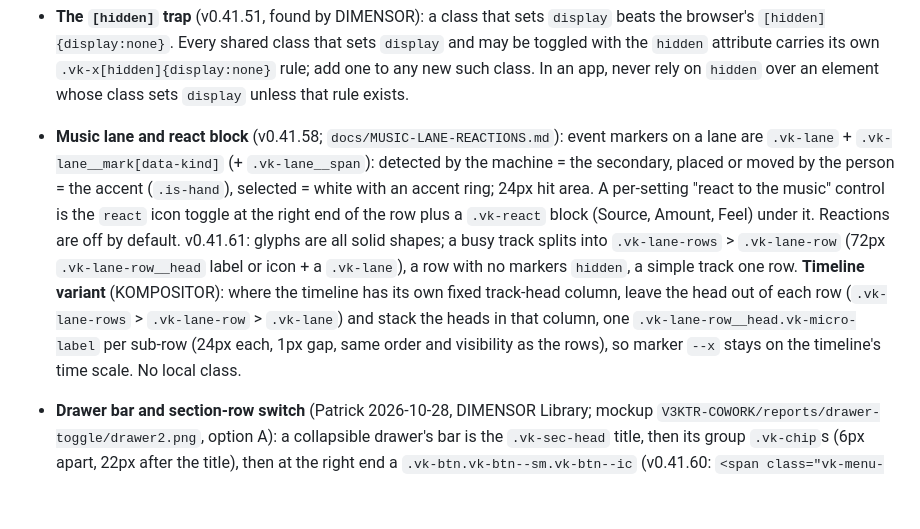
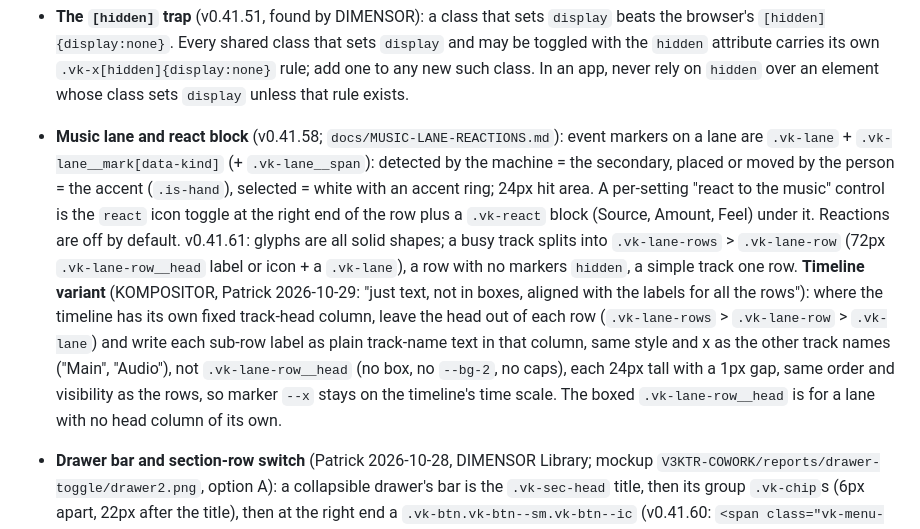
Before and after one commit to PTRKMRTN/V3KTR-design, a Markdown page: AGENTS.md, the part around the change. Rendered like a GitHub page; blank space fills up the shorter version.

Commit message:
Docs: lane sub-row timeline variant is plain track-name text
Co-Authored-By: Claude Sonnet 5.5 <noreply@anthropic.com>

```diff
--- a/AGENTS.md
+++ b/AGENTS.md
@@ -92,7 +92,7 @@ outranks them silently, e.g. a `.vs-group-title` going grey. Wrap local descenda
 - **Secondary colour** (v0.41.47, Patrick 2026-10-25; `docs/SECONDARY-COLOUR.md`): each app has a second, quieter colour (`--accent-2`, `-hover`, `-dim`, `-tint`). **The accent is for the person's choices; the secondary is for what time and the machine are doing.** It takes: the timeline playhead (`.vk-playhead`) and markers (`.vk-marker`), live and progress state (the toast dot and its percentage, `.vk-tag--live`, `.vk-live`), the second series of a curve or graph (`.vk-series--2`), depth-channel marks and `.vk-tag--new`. It never takes: buttons, selected rows or tiles, toggle on, active tab, the focus ring, links, slider fills, section heads, the roll buttons, hover washes, an error or warning meaning, or anything on the site. Under 5% of any screen; never both colours in one control. A new use needs the design session and Patrick, as with any pattern.
 - **Progress bars: `.vk-progress`** (v0.41.48): one class for every progress bar in every app (an export row, a caption job, a tile's proxy or depth bake, a render). A track (`--bg-3`) and a fill in the secondary colour driven by `--p` (`style="--p:42%"`, the % included); 4px by default, `--thin` 2px, `--thick` 8px, `--overlay` pinned to a tile's bottom edge (`--at` stacks a second). Always `role="progressbar"` with `aria-valuemin` / `-max` / `-now` and a label; no local bar. **In a flex row the bar needs `flex:1` or a width** (it has none of its own, so an empty one shrinks to 0px; found by KOMPOSITOR), or sit it in a block parent.
 - **The `[hidden]` trap** (v0.41.51, found by DIMENSOR): a class that sets `display` beats the browser's `[hidden]{display:none}`. Every shared class that sets `display` and may be toggled with the `hidden` attribute carries its own `.vk-x[hidden]{display:none}` rule; add one to any new such class. In an app, never rely on `hidden` over an element whose class sets `display` unless that rule exists.
-- **Music lane and react block** (v0.41.58; `docs/MUSIC-LANE-REACTIONS.md`): event markers on a lane are `.vk-lane` + `.vk-lane__mark[data-kind]` (+ `.vk-lane__span`): detected by the machine = the secondary, placed or moved by the person = the accent (`.is-hand`), selected = white with an accent ring; 24px hit area. A per-setting "react to the music" control is the `react` icon toggle at the right end of the row plus a `.vk-react` block (Source, Amount, Feel) under it. Reactions are off by default. v0.41.61: glyphs are all solid shapes; a busy track splits into `.vk-lane-rows` > `.vk-lane-row` (72px `.vk-lane-row__head` label or icon + a `.vk-lane`), a row with no markers `hidden`, a simple track one row. **Timeline variant** (KOMPOSITOR): where the timeline has its own fixed track-head column, leave the head out of each row (`.vk-lane-rows` > `.vk-lane-row` > `.vk-lane`) and stack the heads in that column, one `.vk-lane-row__head.vk-micro-label` per sub-row (24px each, 1px gap, same order and visibility as the rows), so marker `--x` stays on the timeline's time scale. No local class.
+- **Music lane and react block** (v0.41.58; `docs/MUSIC-LANE-REACTIONS.md`): event markers on a lane are `.vk-lane` + `.vk-lane__mark[data-kind]` (+ `.vk-lane__span`): detected by the machine = the secondary, placed or moved by the person = the accent (`.is-hand`), selected = white with an accent ring; 24px hit area. A per-setting "react to the music" control is the `react` icon toggle at the right end of the row plus a `.vk-react` block (Source, Amount, Feel) under it. Reactions are off by default. v0.41.61: glyphs are all solid shapes; a busy track splits into `.vk-lane-rows` > `.vk-lane-row` (72px `.vk-lane-row__head` label or icon + a `.vk-lane`), a row with no markers `hidden`, a simple track one row. **Timeline variant** (KOMPOSITOR, Patrick 2026-10-29: "just text, not in boxes, aligned with the labels for all the rows"): where the timeline has its own fixed track-head column, leave the head out of each row (`.vk-lane-rows` > `.vk-lane-row` > `.vk-lane`) and write each sub-row label as plain track-name text in that column, same style and x as the other track names ("Main", "Audio"), not `.vk-lane-row__head` (no box, no `--bg-2`, no caps), each 24px tall with a 1px gap, same order and visibility as the rows, so marker `--x` stays on the timeline's time scale. The boxed `.vk-lane-row__head` is for a lane with no head column of its own.
 - **Drawer bar and section-row switch** (Patrick 2026-10-28, DIMENSOR Library; mockup `V3KTR-COWORK/reports/drawer-toggle/drawer2.png`, option A): a collapsible drawer's bar is the `.vk-sec-head` title, then its group `.vk-chip`s (6px apart, 22px after the title), then at the right end a `.vk-btn.vk-btn--sm.vk-btn--ic` (v0.41.60: `<span class="vk-menu-ic">` icon + label) with the `up` icon + "Show <name>" when closed, the `down` icon + "Hide <name>" when open (MENU_ICONS up/down, 14px, same spot in both states, `aria-expanded`). Closed: no chip filled; a chip click opens the drawer on that group. Open: the shown group's chip is `.is-active`; a chip click switches group. The chip list is the app's own groups (DIMENSOR: Materials, Presets, Lighting, Environment, Looks, Stacks). A switch under a section's action row is the existing `.vk-tog-row` + `.vk-switch`.
 - **A disabled control says why** (Patrick 2026-10-28, v0.41.59, from KOMPOSITOR's UI walk): its tip is the name (`data-tip`) plus the reason and what to do (`data-tip-desc`: "Select a clip first.", "No media is missing.", "Open DIMENSOR in another tab to connect."). A real `:disabled` / `.is-disabled` `.vk-btn` has `pointer-events:none`, so no tip can open: a button that needs its tip uses `aria-disabled="true"` (styled by `.vk-btn[aria-disabled="true"]`) and a click guard in the app. A disabled `.vk-menu-item` row keeps its pointer, so a plain tip works. **A click on a control hides its tip** until the pointer leaves it (`help.js`, same version).
 - **Results-row scrub** (Patrick 2026-10-28, KOMPOSITOR Sounds browser, sheet `V3KTR-INTEG-WT/logs/sound-scrub/sheet.png`, variant B; not yet a shared class, KOMPOSITOR builds it locally from these tokens until a second app needs it): while a 34px results row plays, its detail cells give way to an inline waveform 22px tall with the time ("0:58 / 2:31", mono 10px, `--tx-1`) at its right; title, play, thumb, star and Add stay. Played bars `--accent-2` (time is the secondary), unplayed `--tx-2` at about 50%, a 1px `--accent-2` playhead; click or drag seeks, arrows nudge. Fallback until the waveform is decoded: a 4px `--bg-3` track, played part `--accent-2`, a 2 x 14px `--accent-2` playhead, same place and gestures. Drawn from the preview the row already has (no request).
```
